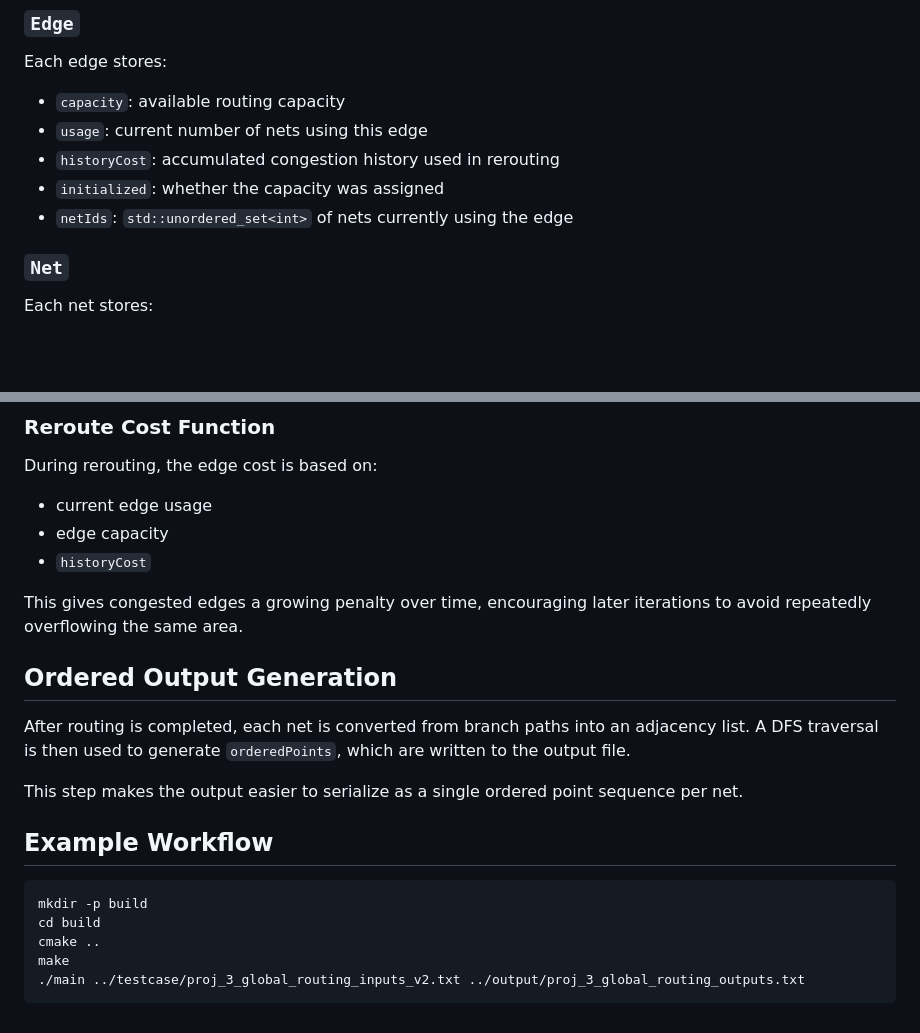
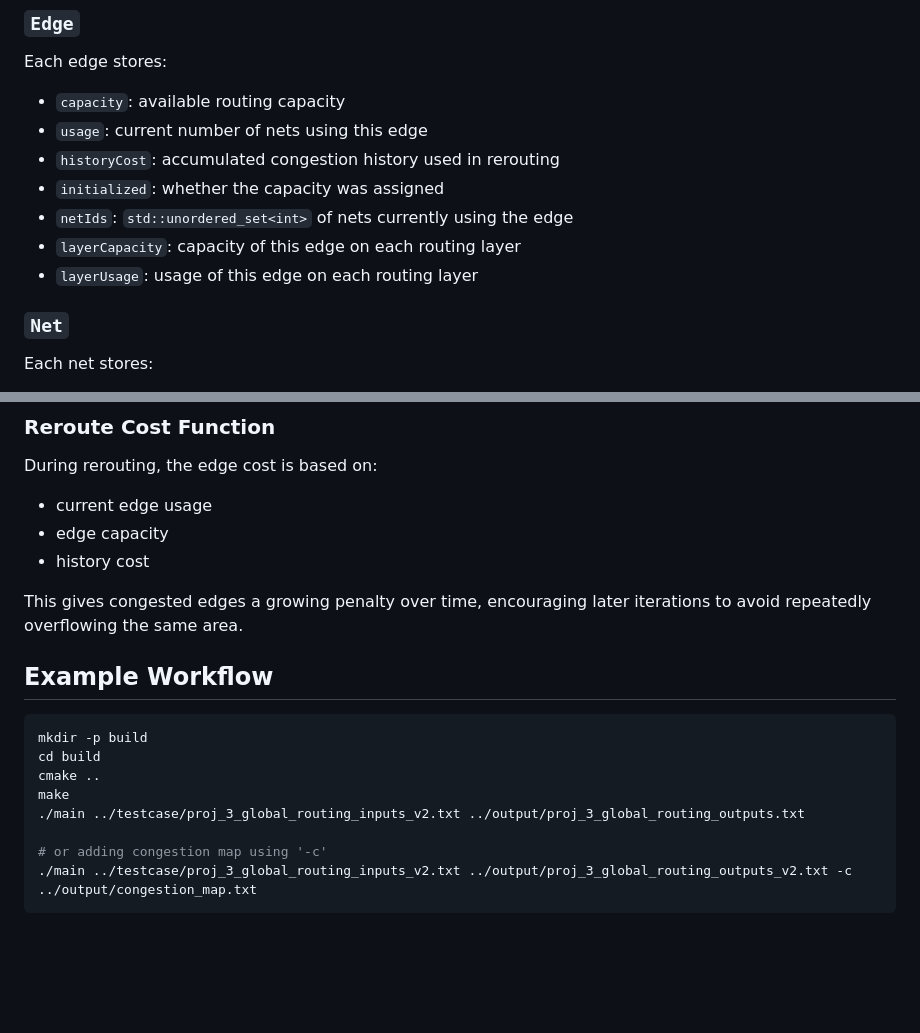
Before and after one commit to William08290829/DA_simple-global-router, a Markdown page: README.md, 2 parts joined by grey strips. GitHub-like rendering; blank space fills up the shorter version.

````diff
--- a/README.md
+++ b/README.md
@@ -178,6 +218,8 @@ Each edge stores:
 - `historyCost`: accumulated congestion history used in rerouting
 - `initialized`: whether the capacity was assigned
 - `netIds`: `std::unordered_set<int>` of nets currently using the edge
+- `layerCapacity`: capacity of this edge on each routing layer
+- `layerUsage`: usage of this edge on each routing layer
 
 ### `Net`
 
@@ -243,15 +285,10 @@ During rerouting, the edge cost is based on:
 
 - current edge usage
 - edge capacity
-- `historyCost`
+- history cost
 
 This gives congested edges a growing penalty over time, encouraging later iterations to avoid repeatedly overflowing the same area.
 
-## Ordered Output Generation
-
-After routing is completed, each net is converted from branch paths into an adjacency list. A DFS traversal is then used to generate `orderedPoints`, which are written to the output file.
-
-This step makes the output easier to serialize as a single ordered point sequence per net.
 
 
 ## Example Workflow
@@ -262,4 +299,7 @@ cd build
 cmake ..
 make
 ./main ../testcase/proj_3_global_routing_inputs_v2.txt ../output/proj_3_global_routing_outputs.txt
+
+# or adding congestion map using '-c'
+./main ../testcase/proj_3_global_routing_inputs_v2.txt ../output/proj_3_global_routing_outputs_v2.txt -c ../output/congestion_map.txt
 ```
````
Also changed, not shown: other parts of README.md (+53 -13 lines), docs/visualizer_congestion_screenshot.png (added), docs/visualizer_routing_screenshot.png (added), 16 other files.
